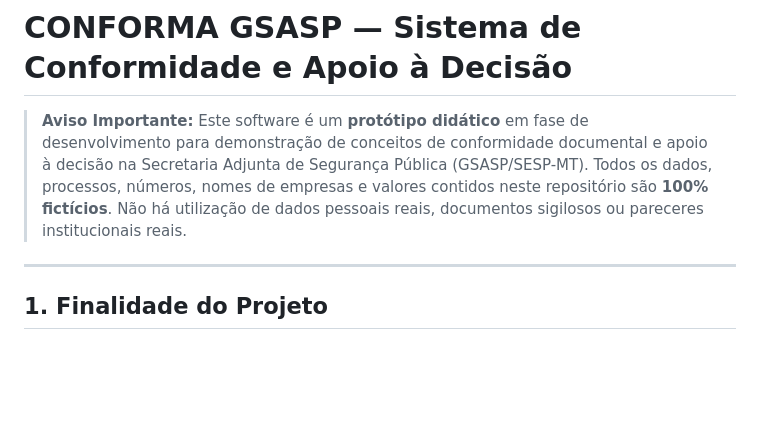
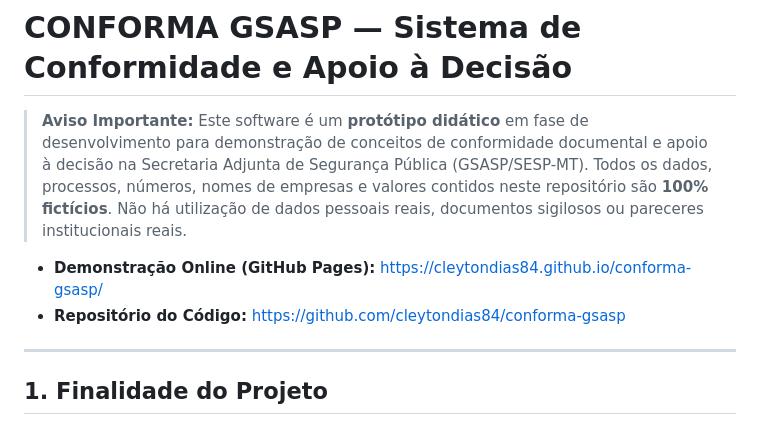
Before and after one commit to cleytondias84/conforma-gsasp, a Markdown page: README.md, the part around the change. Rendered like a GitHub page; blank space fills up the shorter version.

```diff
--- a/README.md
+++ b/README.md
@@ -1,6 +1,9 @@
 # CONFORMA GSASP — Sistema de Conformidade e Apoio à Decisão
 
 > **Aviso Importante:** Este software é um **protótipo didático** em fase de desenvolvimento para demonstração de conceitos de conformidade documental e apoio à decisão na Secretaria Adjunta de Segurança Pública (GSASP/SESP-MT). Todos os dados, processos, números, nomes de empresas e valores contidos neste repositório são **100% fictícios**. Não há utilização de dados pessoais reais, documentos sigilosos ou pareceres institucionais reais.
+
+- **Demonstração Online (GitHub Pages):** [https://cleytondias84.github.io/conforma-gsasp/](https://cleytondias84.github.io/conforma-gsasp/)
+- **Repositório do Código:** [https://github.com/cleytondias84/conforma-gsasp](https://github.com/cleytondias84/conforma-gsasp)
 
 ---
 
```
Also changed, not shown: docs/RETOMADA.md (+19 -21 lines), docs/sprint.md (+7 -0 lines).
